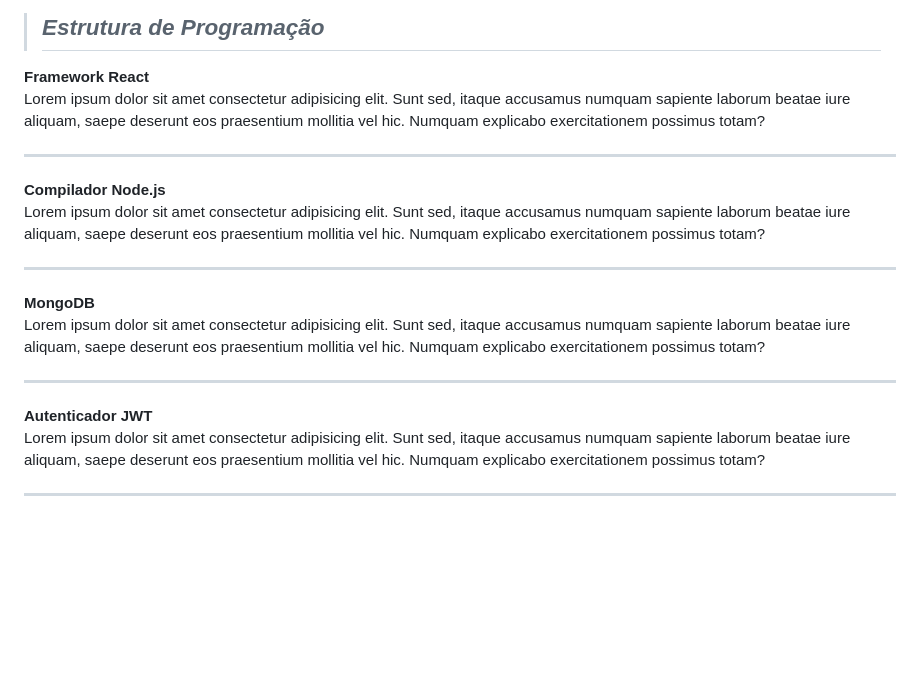
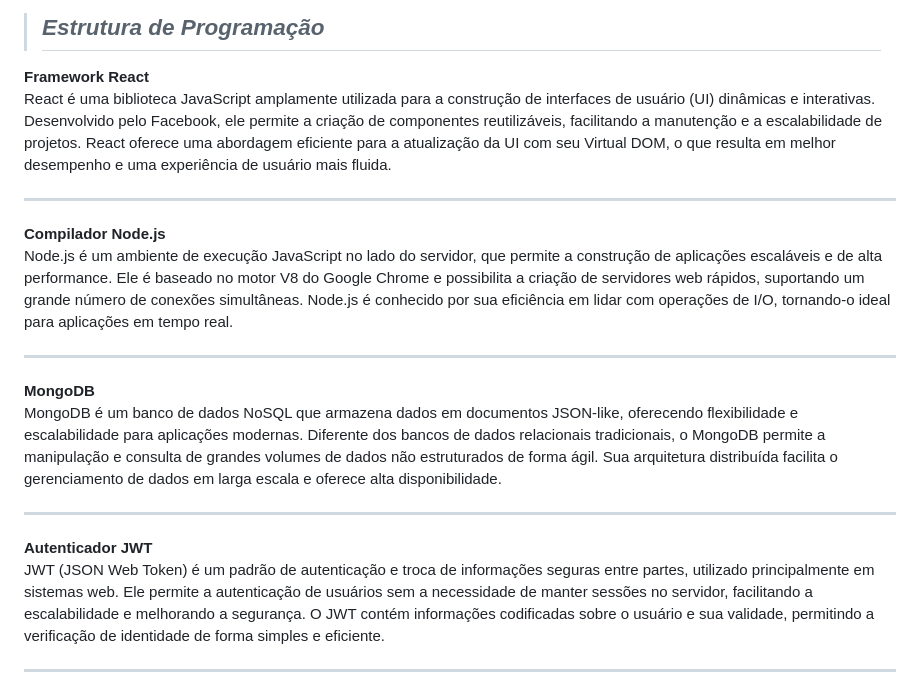
Before and after one commit to Edu1Sinico/4T-Projetos, a Markdown page: NodeJS/projeto_to_do_list/README.md, the part around the change. GitHub-like rendering; blank space fills up the shorter version.

```diff
--- a/NodeJS/projeto_to_do_list/README.md
+++ b/NodeJS/projeto_to_do_list/README.md
@@ -102,25 +102,25 @@ Aqui estão alguns possíveis problemas que podem ocorrer durante o projeto:<br>
 > ## _Estrutura de Programação_
 **Framework React**
 <br>
-Lorem ipsum dolor sit amet consectetur adipisicing elit. Sunt sed, itaque accusamus numquam sapiente laborum beatae iure aliquam, saepe deserunt eos praesentium mollitia vel hic. Numquam explicabo exercitationem possimus totam?
+React é uma biblioteca JavaScript amplamente utilizada para a construção de interfaces de usuário (UI) dinâmicas e interativas. Desenvolvido pelo Facebook, ele permite a criação de componentes reutilizáveis, facilitando a manutenção e a escalabilidade de projetos. React oferece uma abordagem eficiente para a atualização da UI com seu Virtual DOM, o que resulta em melhor desempenho e uma experiência de usuário mais fluida.
 
 <hr>
 
 **Compilador Node.js**
 <br>
-Lorem ipsum dolor sit amet consectetur adipisicing elit. Sunt sed, itaque accusamus numquam sapiente laborum beatae iure aliquam, saepe deserunt eos praesentium mollitia vel hic. Numquam explicabo exercitationem possimus totam?
+Node.js é um ambiente de execução JavaScript no lado do servidor, que permite a construção de aplicações escaláveis e de alta performance. Ele é baseado no motor V8 do Google Chrome e possibilita a criação de servidores web rápidos, suportando um grande número de conexões simultâneas. Node.js é conhecido por sua eficiência em lidar com operações de I/O, tornando-o ideal para aplicações em tempo real.
 
 <hr>
 
 **MongoDB**
 <br>
-Lorem ipsum dolor sit amet consectetur adipisicing elit. Sunt sed, itaque accusamus numquam sapiente laborum beatae iure aliquam, saepe deserunt eos praesentium mollitia vel hic. Numquam explicabo exercitationem possimus totam?
+MongoDB é um banco de dados NoSQL que armazena dados em documentos JSON-like, oferecendo flexibilidade e escalabilidade para aplicações modernas. Diferente dos bancos de dados relacionais tradicionais, o MongoDB permite a manipulação e consulta de grandes volumes de dados não estruturados de forma ágil. Sua arquitetura distribuída facilita o gerenciamento de dados em larga escala e oferece alta disponibilidade.
 
 <hr>
 
 **Autenticador JWT**
 <br>
-Lorem ipsum dolor sit amet consectetur adipisicing elit. Sunt sed, itaque accusamus numquam sapiente laborum beatae iure aliquam, saepe deserunt eos praesentium mollitia vel hic. Numquam explicabo exercitationem possimus totam?
+JWT (JSON Web Token) é um padrão de autenticação e troca de informações seguras entre partes, utilizado principalmente em sistemas web. Ele permite a autenticação de usuários sem a necessidade de manter sessões no servidor, facilitando a escalabilidade e melhorando a segurança. O JWT contém informações codificadas sobre o usuário e sua validade, permitindo a verificação de identidade de forma simples e eficiente.
 
 <hr>
 
```
